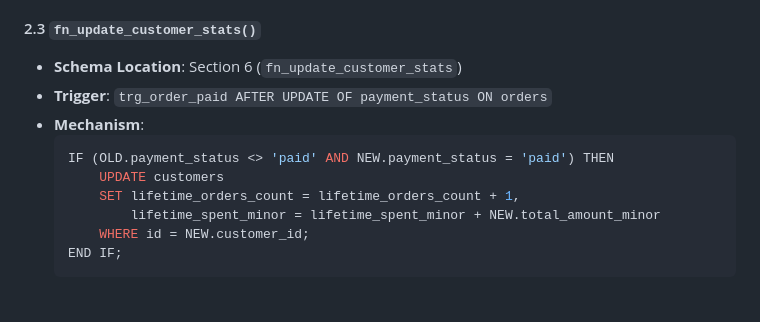
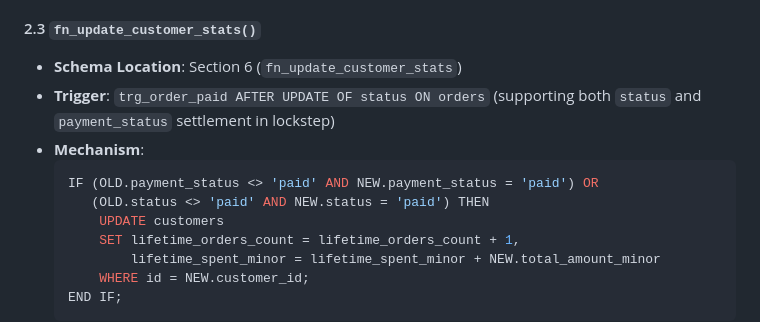
Before and after one commit to shreeharib/sellix-paypal, a Markdown page: docs/database-procedures-views.md, the part around the change. Rendered like a GitHub page; blank space fills up the shorter version.

Commit message:
docs: sync trigger documentation with enterprise schema

````diff
--- a/docs/database-procedures-views.md
+++ b/docs/database-procedures-views.md
@@ -257,10 +257,11 @@ Database triggers guarantee business rules and data consistency regardless of wh
 
 #### 2.3 `fn_update_customer_stats()`
 * **Schema Location**: Section 6 (`fn_update_customer_stats`)
-* **Trigger**: `trg_order_paid AFTER UPDATE OF payment_status ON orders`
+* **Trigger**: `trg_order_paid AFTER UPDATE OF status ON orders` (supporting both `status` and `payment_status` settlement in lockstep)
 * **Mechanism**:
   ```sql
-  IF (OLD.payment_status <> 'paid' AND NEW.payment_status = 'paid') THEN
+  IF (OLD.payment_status <> 'paid' AND NEW.payment_status = 'paid') OR
+     (OLD.status <> 'paid' AND NEW.status = 'paid') THEN
       UPDATE customers
       SET lifetime_orders_count = lifetime_orders_count + 1,
           lifetime_spent_minor = lifetime_spent_minor + NEW.total_amount_minor
````
